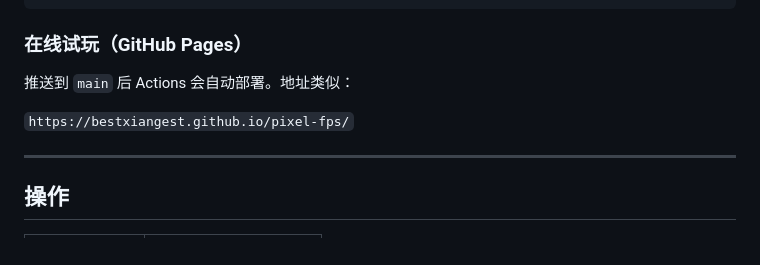
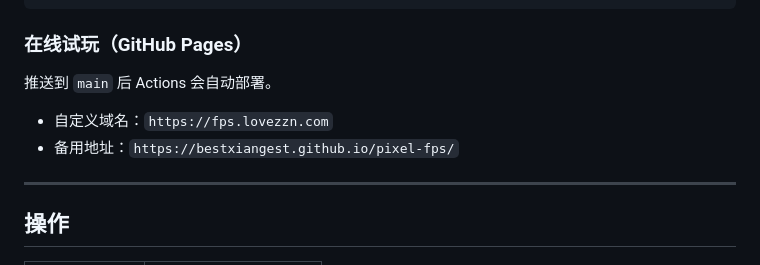
Before and after one commit to bestxiangest/pixel-fps, a Markdown page: README.md, the part around the change. Rendered like a GitHub page.

Commit message:
Document custom domain fps.lovezzn.com in README
Co-authored-by: Cursor <cursoragent@cursor.com>

```diff
--- a/README.md
+++ b/README.md
@@ -26,9 +26,10 @@ npm run preview  # 预览构建结果
 
 ### 在线试玩（GitHub Pages）
 
-推送到 `main` 后 Actions 会自动部署。地址类似：
+推送到 `main` 后 Actions 会自动部署。
 
-`https://bestxiangest.github.io/pixel-fps/`
+- 自定义域名：`https://fps.lovezzn.com`
+- 备用地址：`https://bestxiangest.github.io/pixel-fps/`
 
 ---
 
```
